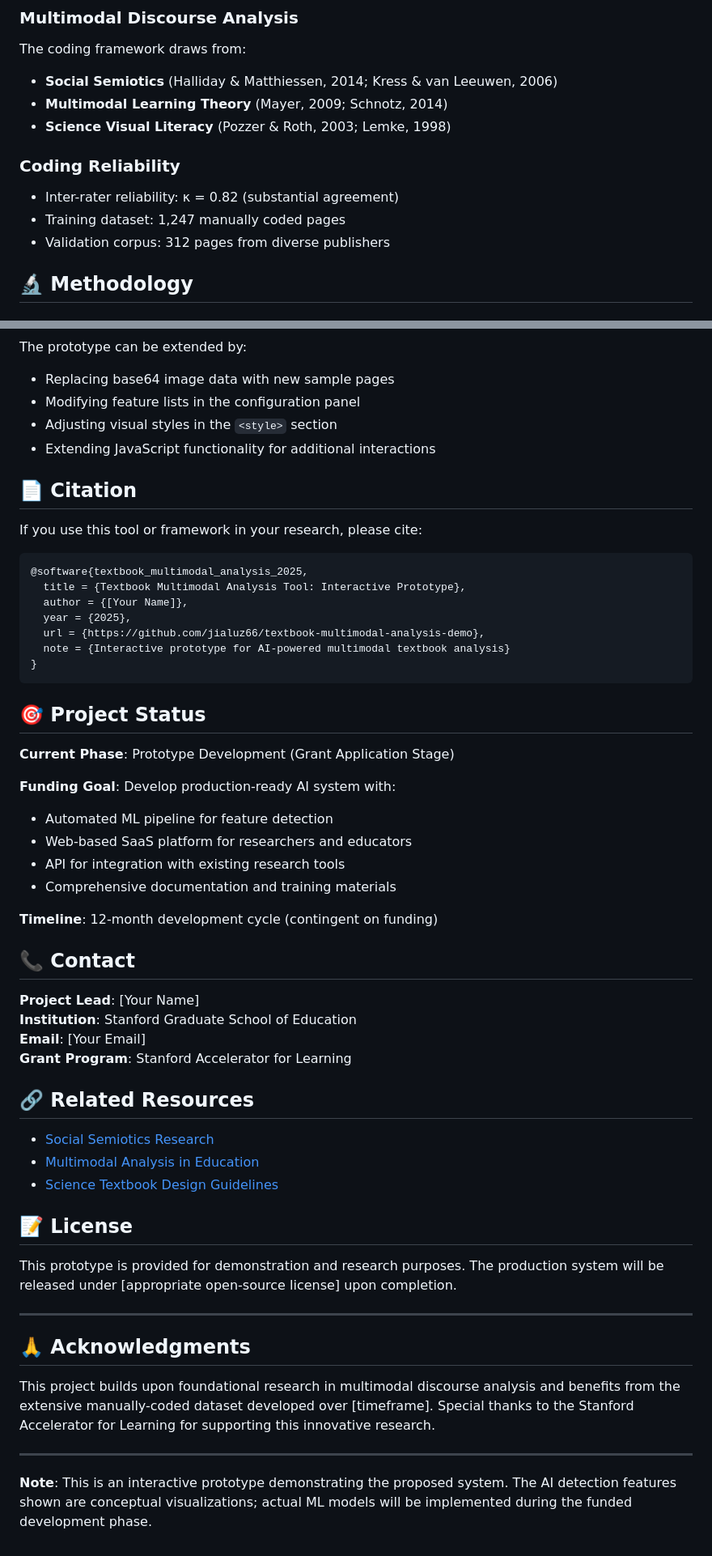
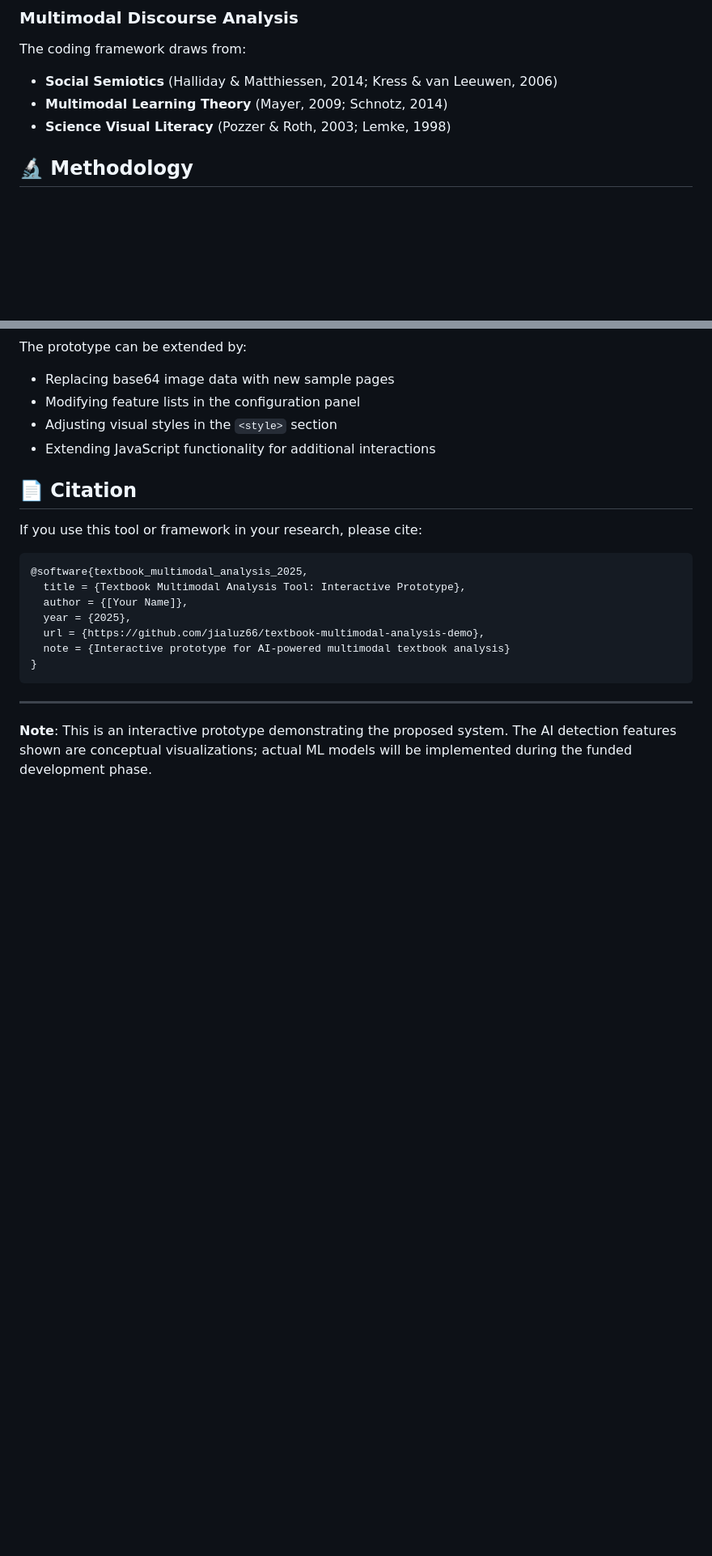
Before and after one commit to jialuz66/textbook-multimodal-analysis-demo, a Markdown page: README.md, 2 parts joined by grey strips. Shown at 81% size. Drawn GitHub-style; blank space fills up the shorter version.

Commit message:
Revise README by removing project status and contact info
Removed sections on project status, contact information, related resources, license, and acknowledgments from the README.

````diff
--- a/README.md
+++ b/README.md
@@ -83,10 +83,6 @@ The coding framework draws from:
 - **Multimodal Learning Theory** (Mayer, 2009; Schnotz, 2014)
 - **Science Visual Literacy** (Pozzer & Roth, 2003; Lemke, 1998)
 
-### Coding Reliability
-- Inter-rater reliability: κ = 0.82 (substantial agreement)
-- Training dataset: 1,247 manually coded pages
-- Validation corpus: 312 pages from diverse publishers
 
 ## 🔬 Methodology
 
@@ -132,41 +128,6 @@ If you use this tool or framework in your research, please cite:
 }
 ```
 
-## 🎯 Project Status
-
-**Current Phase**: Prototype Development (Grant Application Stage)
-
-**Funding Goal**: Develop production-ready AI system with:
-- Automated ML pipeline for feature detection
-- Web-based SaaS platform for researchers and educators
-- API for integration with existing research tools
-- Comprehensive documentation and training materials
-
-**Timeline**: 12-month development cycle (contingent on funding)
-
-## 📞 Contact
-
-**Project Lead**: [Your Name]
-**Institution**: Stanford Graduate School of Education
-**Email**: [Your Email]
-**Grant Program**: Stanford Accelerator for Learning
-
-## 🔗 Related Resources
-
-- [Social Semiotics Research](https://example.com/semiotics)
-- [Multimodal Analysis in Education](https://example.com/multimodal)
-- [Science Textbook Design Guidelines](https://example.com/guidelines)
-
-## 📝 License
-
-This prototype is provided for demonstration and research purposes. The production system will be released under [appropriate open-source license] upon completion.
-
----
-
-## 🙏 Acknowledgments
-
-This project builds upon foundational research in multimodal discourse analysis and benefits from the extensive manually-coded dataset developed over [timeframe]. Special thanks to the Stanford Accelerator for Learning for supporting this innovative research.
-
 ---
 
 **Note**: This is an interactive prototype demonstrating the proposed system. The AI detection features shown are conceptual visualizations; actual ML models will be implemented during the funded development phase.
````
Also changed, not shown: other parts of README.md (+1 -1 lines).
